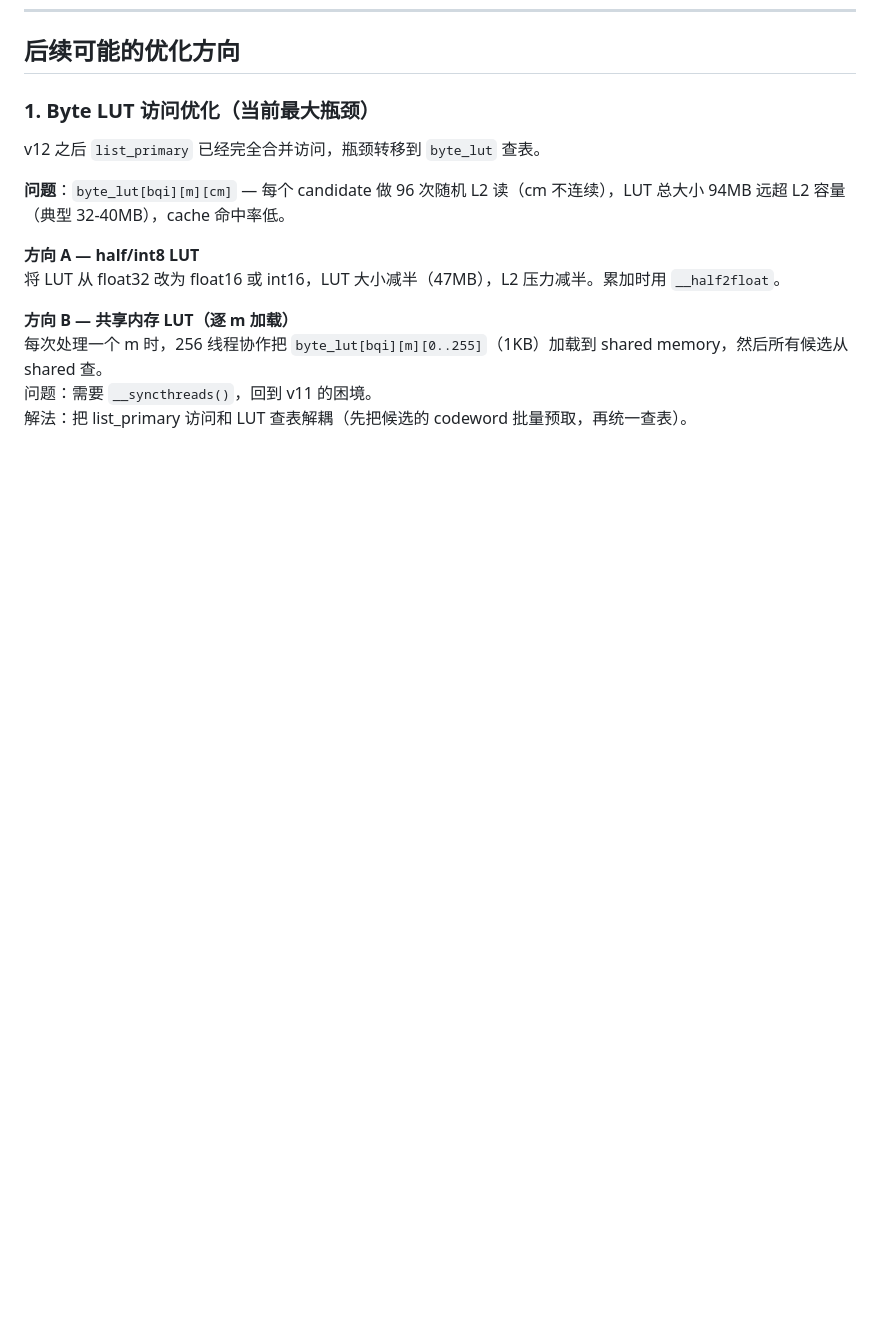
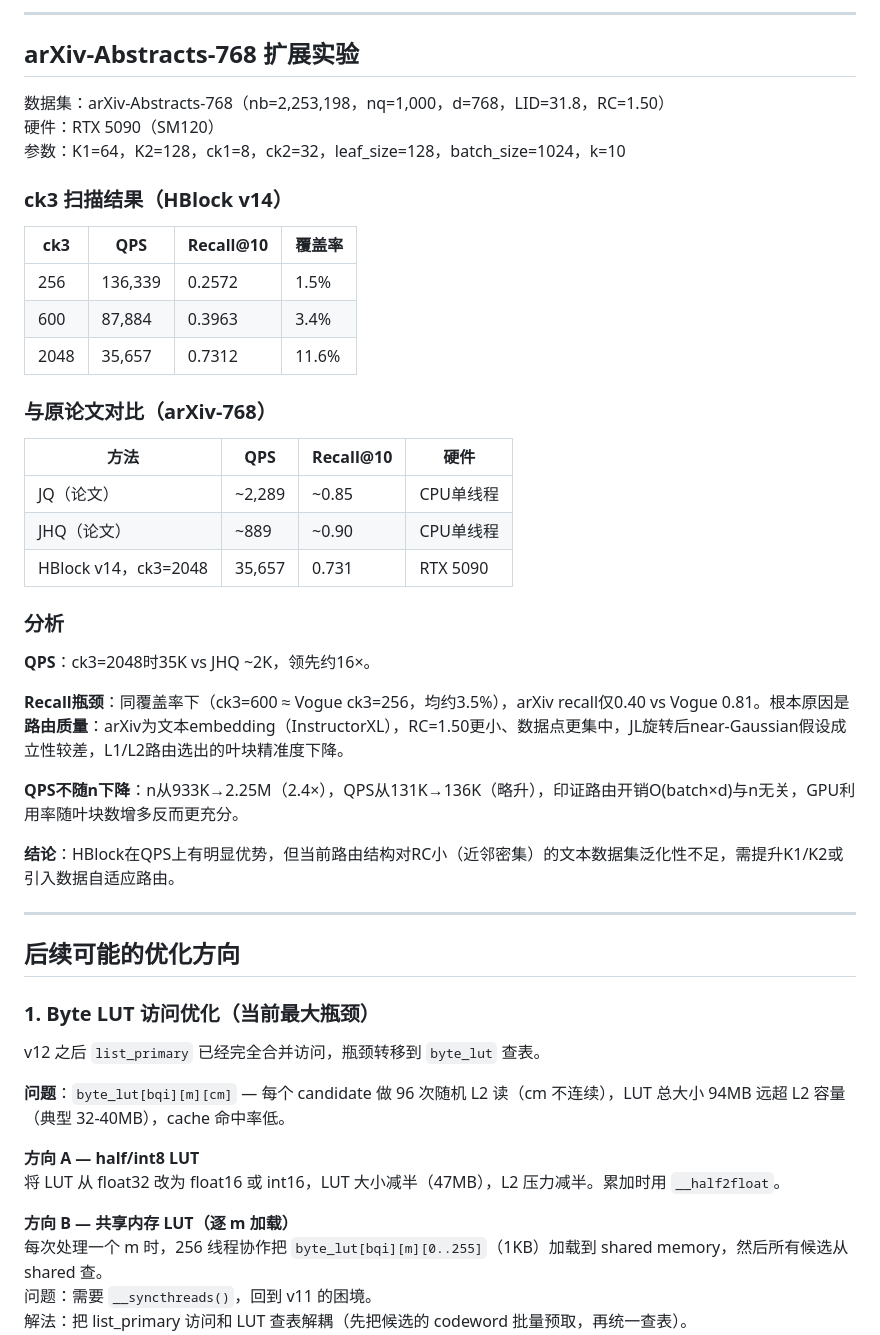
Before and after one commit to lrlorry/JHQ_GPU, a Markdown page: VERSIONS.md, the part around one of its changes. GitHub-like rendering; blank space fills up the shorter version.

```diff
--- a/VERSIONS.md
+++ b/VERSIONS.md
@@ -108,3 +163,39 @@ scan kernel 中访问 `list_primary_t[m * N + abs_pos]`：32 个线程的 `abs_p
+---
+
+## arXiv-Abstracts-768 扩展实验
+
+数据集：arXiv-Abstracts-768（nb=2,253,198，nq=1,000，d=768，LID=31.8，RC=1.50）
+硬件：RTX 5090（SM120）
+参数：K1=64，K2=128，ck1=8，ck2=32，leaf_size=128，batch_size=1024，k=10
+
+### ck3 扫描结果（HBlock v14）
+
+| ck3 | QPS | Recall@10 | 覆盖率 |
+|-----|-----|-----------|--------|
+| 256 | 136,339 | 0.2572 | 1.5% |
+| 600 | 87,884 | 0.3963 | 3.4% |
+| 2048 | 35,657 | 0.7312 | 11.6% |
+
+### 与原论文对比（arXiv-768）
+
+| 方法 | QPS | Recall@10 | 硬件 |
+|------|-----|-----------|------|
+| JQ（论文）| ~2,289 | ~0.85 | CPU单线程 |
+| JHQ（论文）| ~889 | ~0.90 | CPU单线程 |
+| HBlock v14，ck3=2048 | 35,657 | 0.731 | RTX 5090 |
+
+### 分析
+
+**QPS**：ck3=2048时35K vs JHQ ~2K，领先约16×。
+
+**Recall瓶颈**：同覆盖率下（ck3=600 ≈ Vogue ck3=256，均约3.5%），arXiv recall仅0.40 vs Vogue 0.81。根本原因是**路由质量**：arXiv为文本embedding（InstructorXL），RC=1.50更小、数据点更集中，JL旋转后near-Gaussian假设成立性较差，L1/L2路由选出的叶块精准度下降。
+
+**QPS不随n下降**：n从933K→2.25M（2.4×），QPS从131K→136K（略升），印证路由开销O(batch×d)与n无关，GPU利用率随叶块数增多反而更充分。
+
+**结论**：HBlock在QPS上有明显优势，但当前路由结构对RC小（近邻密集）的文本数据集泛化性不足，需提升K1/K2或引入数据自适应路由。
+
+---
+
 ## 后续可能的优化方向
 
 ### 1. Byte LUT 访问优化（当前最大瓶颈）
```
Also changed, not shown: other parts of VERSIONS.md (+55 -0 lines).
